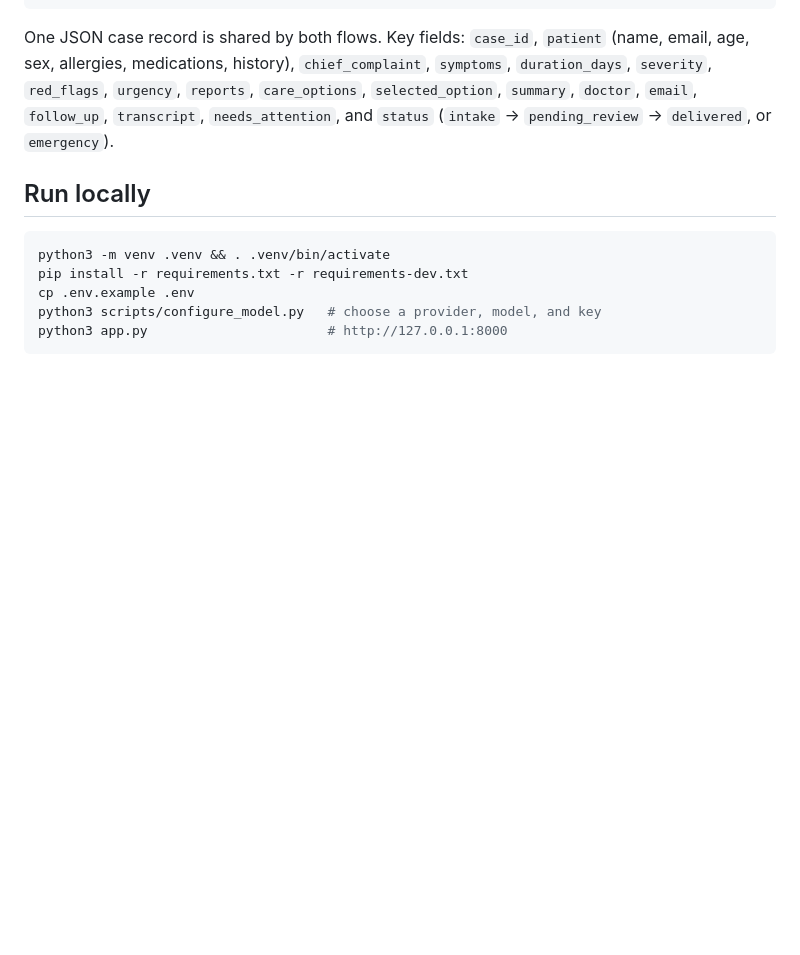
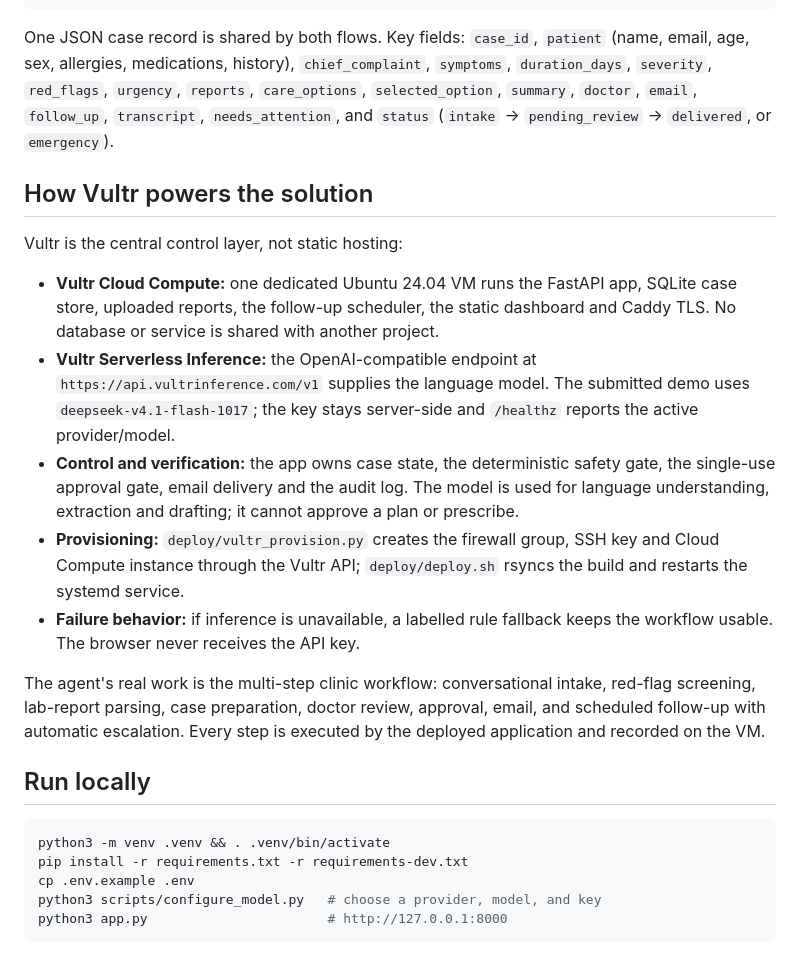
Before and after one commit to pham-canh/consult-homeopathic, a Markdown page: README.md, the part around one of its changes. GitHub-like rendering; blank space fills up the shorter version.

```diff
--- a/README.md
+++ b/README.md
@@ -95,6 +131,33 @@ One JSON case record is shared by both flows. Key fields: `case_id`, `patient`
 `urgency`, `reports`, `care_options`, `selected_option`, `summary`, `doctor`,
 `email`, `follow_up`, `transcript`, `needs_attention`, and `status`
 (`intake` → `pending_review` → `delivered`, or `emergency`).
+
+## How Vultr powers the solution
+
+Vultr is the central control layer, not static hosting:
+
+- **Vultr Cloud Compute:** one dedicated Ubuntu 24.04 VM runs the FastAPI app,
+  SQLite case store, uploaded reports, the follow-up scheduler, the static
+  dashboard and Caddy TLS. No database or service is shared with another
+  project.
+- **Vultr Serverless Inference:** the OpenAI-compatible endpoint at
+  `https://api.vultrinference.com/v1` supplies the language model. The submitted
+  demo uses `deepseek-v4.1-flash-1017`; the key stays server-side and `/healthz`
+  reports the active provider/model.
+- **Control and verification:** the app owns case state, the deterministic
+  safety gate, the single-use approval gate, email delivery and the audit log.
+  The model is used for language understanding, extraction and drafting; it
+  cannot approve a plan or prescribe.
+- **Provisioning:** `deploy/vultr_provision.py` creates the firewall group, SSH
+  key and Cloud Compute instance through the Vultr API;
+  `deploy/deploy.sh` rsyncs the build and restarts the systemd service.
+- **Failure behavior:** if inference is unavailable, a labelled rule fallback
+  keeps the workflow usable. The browser never receives the API key.
+
+The agent's real work is the multi-step clinic workflow: conversational intake,
+red-flag screening, lab-report parsing, case preparation, doctor review,
+approval, email, and scheduled follow-up with automatic escalation. Every step
+is executed by the deployed application and recorded on the VM.
 
 ## Run locally
 
```
Also changed, not shown: other parts of README.md (+38 -0 lines), docs/SUBMISSION.md (+29 -0 lines), docs/cover.png (added), 3 other files.
